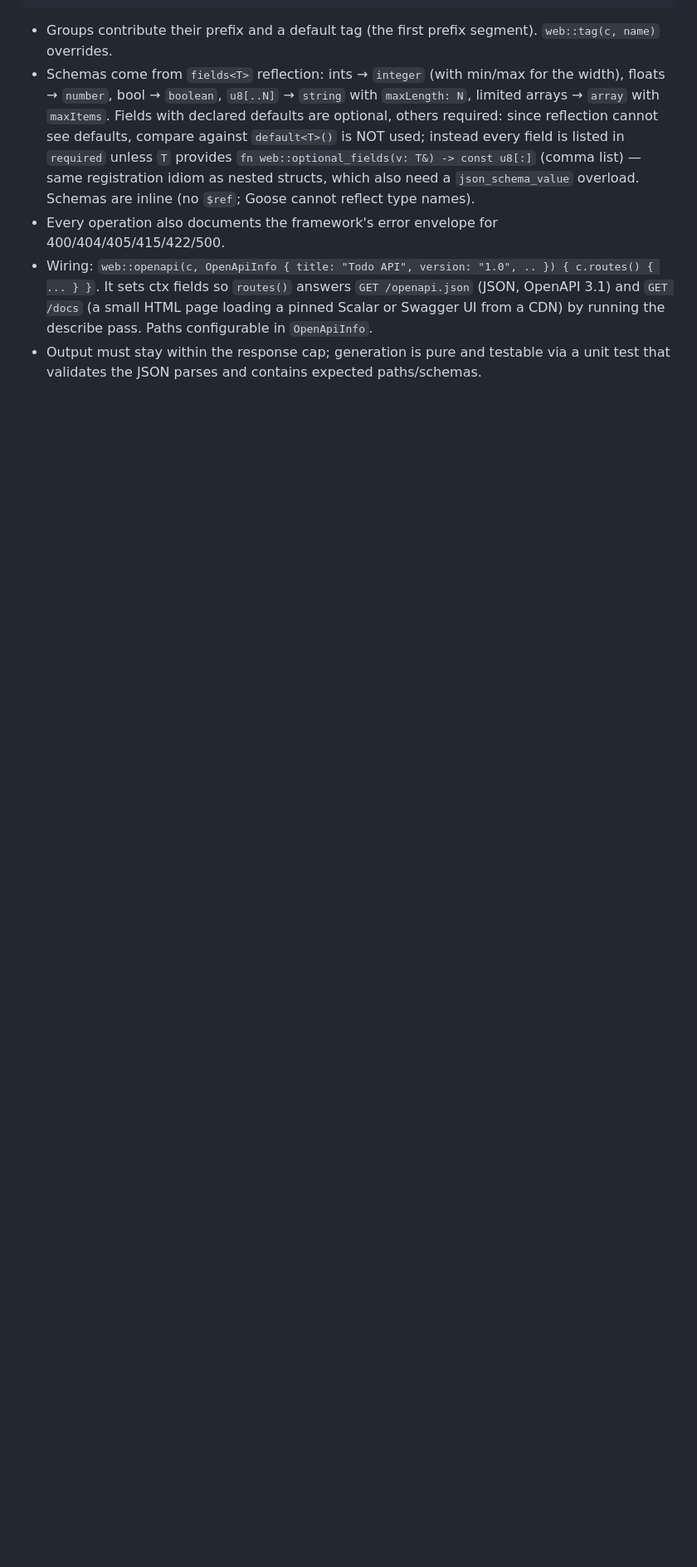
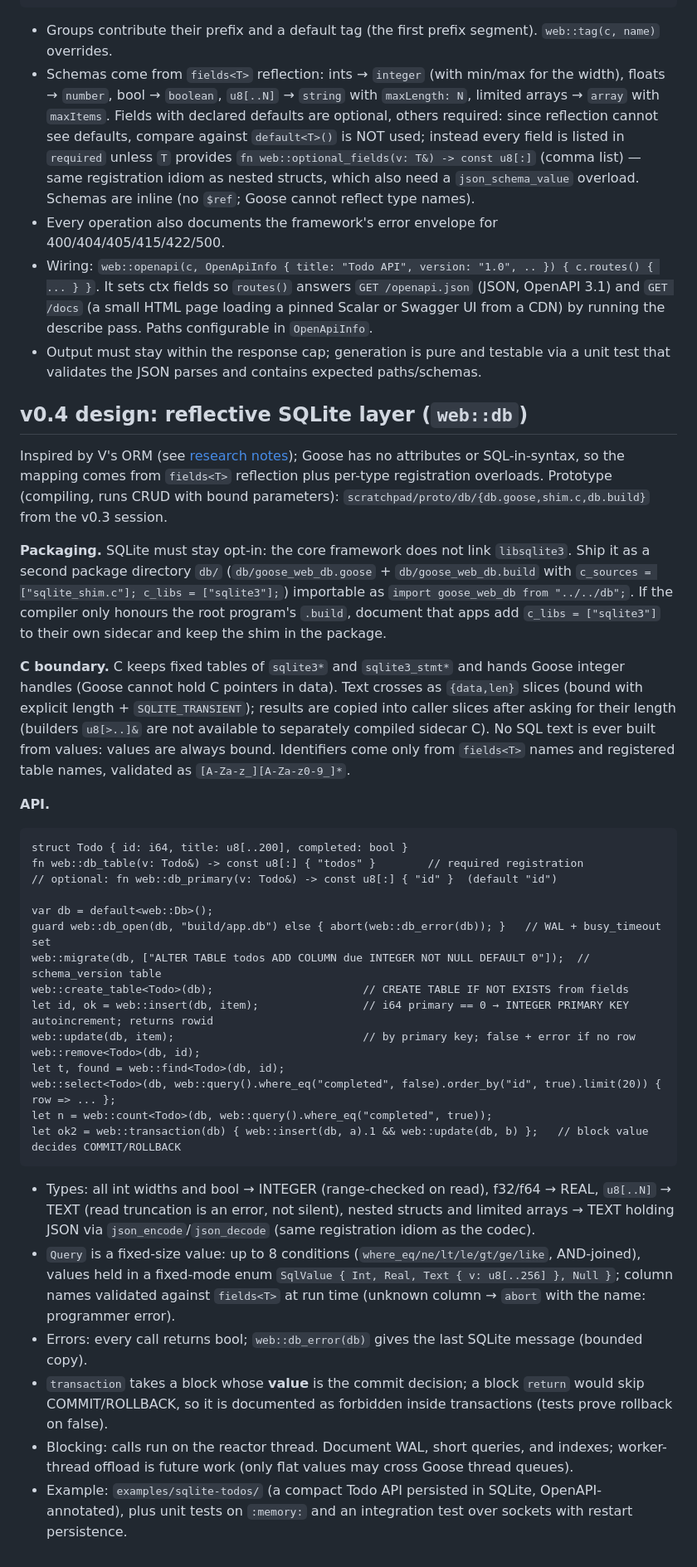
Before and after one commit to aurthurm/goose-web, a Markdown page: docs/design/app-api.md, the part around the change. Shown at 83% size. GitHub-like rendering; blank space fills up the shorter version.

Commit message:
docs: design v0.4 reflective SQLite layer
Co-Authored-By: Claude Opus 5.5 <noreply@anthropic.com>
Claude-Session: https://claude.ai/code/session_01WAKpafB4LDe6ncL3pQgZXY

````diff
--- a/docs/design/app-api.md
+++ b/docs/design/app-api.md
@@ -244,3 +244,57 @@ c.routes() {
   the describe pass. Paths configurable in `OpenApiInfo`.
 - Output must stay within the response cap; generation is pure and testable via a unit test that
   validates the JSON parses and contains expected paths/schemas.
+
+## v0.4 design: reflective SQLite layer (`web::db`)
+
+Inspired by V's ORM (see [research notes](../research/vlang-veb-orm.md)); Goose has no attributes or
+SQL-in-syntax, so the mapping comes from `fields<T>` reflection plus per-type registration overloads.
+Prototype (compiling, runs CRUD with bound parameters):
+`scratchpad/proto/db/{db.goose,shim.c,db.build}` from the v0.3 session.
+
+**Packaging.** SQLite must stay opt-in: the core framework does not link `libsqlite3`. Ship it as a
+second package directory `db/` (`db/goose_web_db.goose` + `db/goose_web_db.build` with
+`c_sources = ["sqlite_shim.c"]; c_libs = ["sqlite3"];`) importable as
+`import goose_web_db from "../../db";`. If the compiler only honours the root program's `.build`,
+document that apps add `c_libs = ["sqlite3"]` to their own sidecar and keep the shim in the package.
+
+**C boundary.** C keeps fixed tables of `sqlite3*` and `sqlite3_stmt*` and hands Goose integer
+handles (Goose cannot hold C pointers in data). Text crosses as `{data,len}` slices (bound with
+explicit length + `SQLITE_TRANSIENT`); results are copied into caller slices after asking for their
+length (builders `u8[>..]&` are not available to separately compiled sidecar C). No SQL text is
+ever built from values: values are always bound. Identifiers come only from `fields<T>` names and
+registered table names, validated as `[A-Za-z_][A-Za-z0-9_]*`.
+
+**API.**
+
+```goose
+struct Todo { id: i64, title: u8[..200], completed: bool }
+fn web::db_table(v: Todo&) -> const u8[:] { "todos" }        // required registration
+// optional: fn web::db_primary(v: Todo&) -> const u8[:] { "id" }  (default "id")
+
+var db = default<web::Db>();
+guard web::db_open(db, "build/app.db") else { abort(web::db_error(db)); }   // WAL + busy_timeout set
+web::migrate(db, ["ALTER TABLE todos ADD COLUMN due INTEGER NOT NULL DEFAULT 0"]);  // schema_version table
+web::create_table<Todo>(db);                       // CREATE TABLE IF NOT EXISTS from fields
+let id, ok = web::insert(db, item);                // i64 primary == 0 → INTEGER PRIMARY KEY autoincrement; returns rowid
+web::update(db, item);                             // by primary key; false + error if no row
+web::remove<Todo>(db, id);
+let t, found = web::find<Todo>(db, id);
+web::select<Todo>(db, web::query().where_eq("completed", false).order_by("id", true).limit(20)) { row => ... };
+let n = web::count<Todo>(db, web::query().where_eq("completed", true));
+let ok2 = web::transaction(db) { web::insert(db, a).1 && web::update(db, b) };   // block value decides COMMIT/ROLLBACK
+```
+
+- Types: all int widths and bool → INTEGER (range-checked on read), f32/f64 → REAL, `u8[..N]` → TEXT
+  (read truncation is an error, not silent), nested structs and limited arrays → TEXT holding JSON via
+  `json_encode`/`json_decode` (same registration idiom as the codec).
+- `Query` is a fixed-size value: up to 8 conditions (`where_eq/ne/lt/le/gt/ge/like`, AND-joined),
+  values held in a fixed-mode enum `SqlValue { Int, Real, Text { v: u8[..256] }, Null }`; column names
+  validated against `fields<T>` at run time (unknown column → `abort` with the name: programmer error).
+- Errors: every call returns bool; `web::db_error(db)` gives the last SQLite message (bounded copy).
+- `transaction` takes a block whose **value** is the commit decision; a block `return` would skip
+  COMMIT/ROLLBACK, so it is documented as forbidden inside transactions (tests prove rollback on false).
+- Blocking: calls run on the reactor thread. Document WAL, short queries, and indexes; worker-thread
+  offload is future work (only flat values may cross Goose thread queues).
+- Example: `examples/sqlite-todos/` (a compact Todo API persisted in SQLite, OpenAPI-annotated), plus
+  unit tests on `:memory:` and an integration test over sockets with restart persistence.
````
